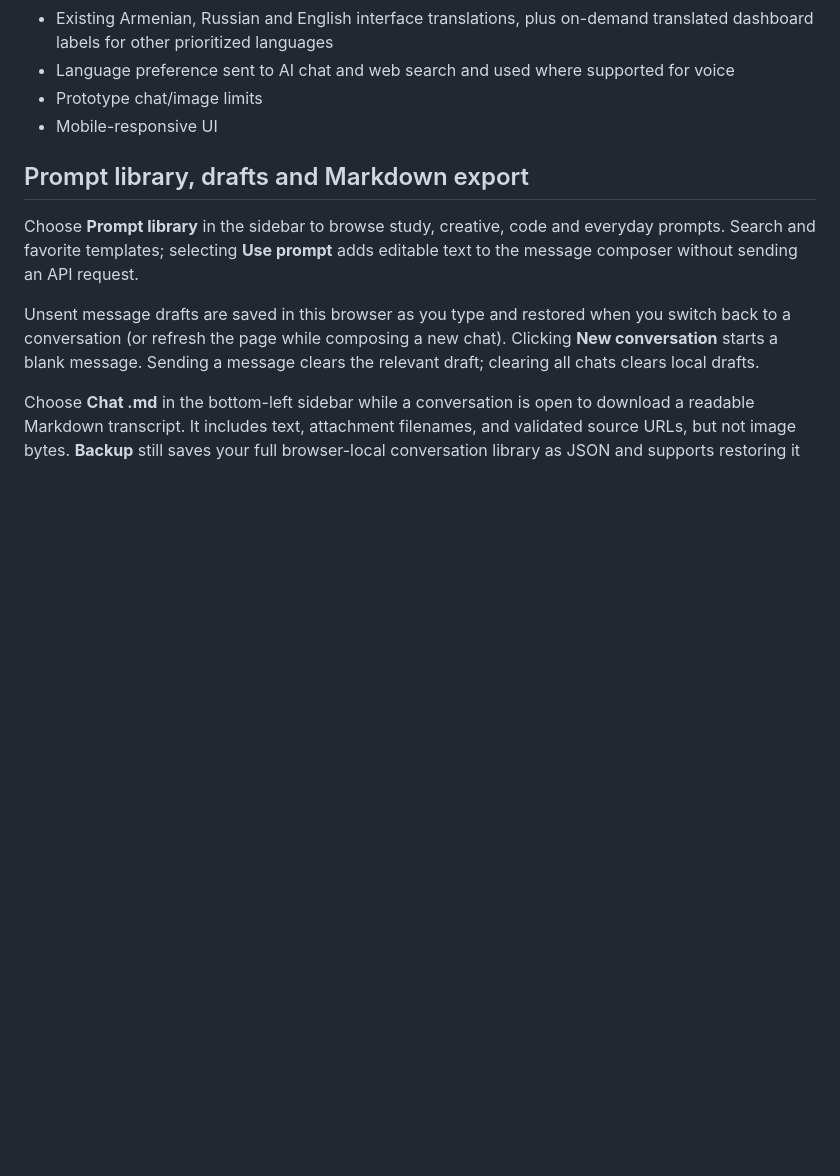
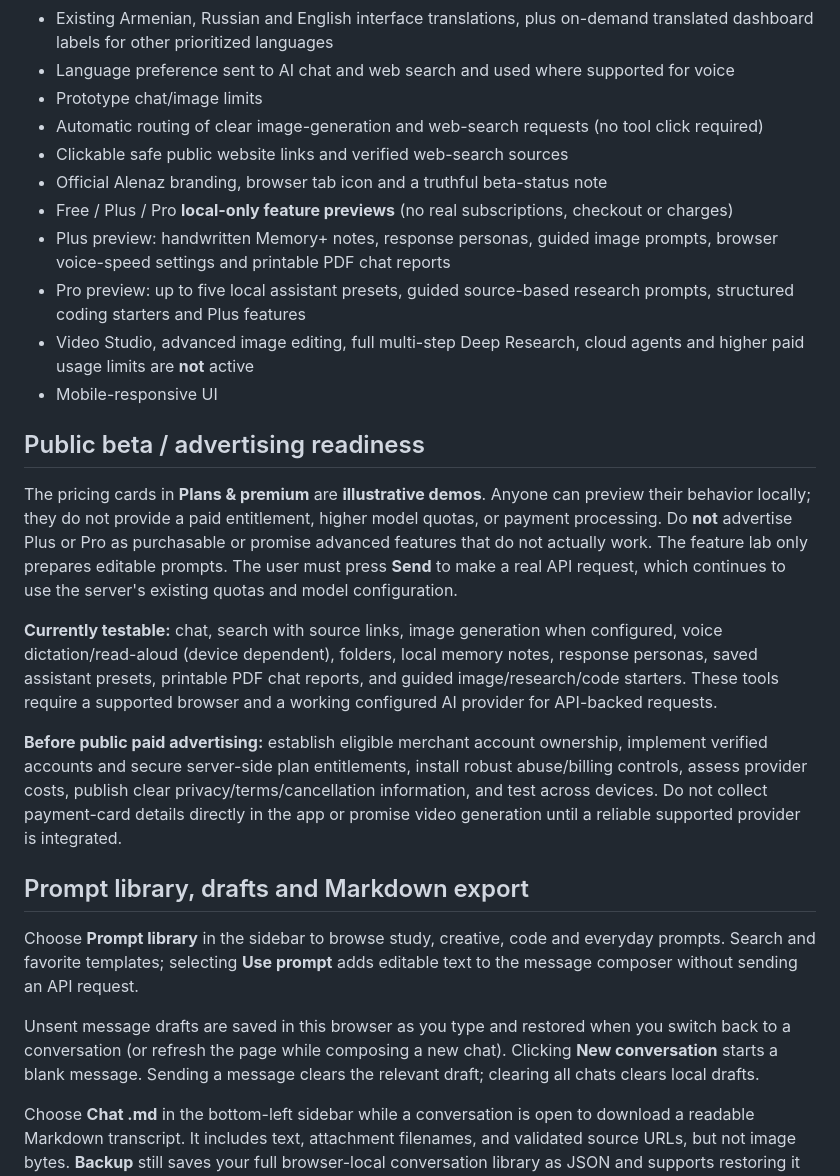
Before and after one commit to davitvardanyangugu/alenaz-ai, a Markdown page: README.md, the part around the change. GitHub-like rendering; blank space fills up the shorter version.

Commit message:
Document premium beta capabilities and honest advertising launch checklist

```diff
--- a/README.md
+++ b/README.md
@@ -25,7 +25,22 @@ Alenaz is a ChatGPT-style AI assistant prototype built with Flask and the OpenAI
 - Existing Armenian, Russian and English interface translations, plus on-demand translated dashboard labels for other prioritized languages
 - Language preference sent to AI chat and web search and used where supported for voice
 - Prototype chat/image limits
+- Automatic routing of clear image-generation and web-search requests (no tool click required)
+- Clickable safe public website links and verified web-search sources
+- Official Alenaz branding, browser tab icon and a truthful beta-status note
+- Free / Plus / Pro **local-only feature previews** (no real subscriptions, checkout or charges)
+- Plus preview: handwritten Memory+ notes, response personas, guided image prompts, browser voice-speed settings and printable PDF chat reports
+- Pro preview: up to five local assistant presets, guided source-based research prompts, structured coding starters and Plus features
+- Video Studio, advanced image editing, full multi-step Deep Research, cloud agents and higher paid usage limits are **not** active
 - Mobile-responsive UI
+
+## Public beta / advertising readiness
+
+The pricing cards in **Plans & premium** are **illustrative demos**. Anyone can preview their behavior locally; they do not provide a paid entitlement, higher model quotas, or payment processing. Do **not** advertise Plus or Pro as purchasable or promise advanced features that do not actually work. The feature lab only prepares editable prompts. The user must press **Send** to make a real API request, which continues to use the server's existing quotas and model configuration.
+
+**Currently testable:** chat, search with source links, image generation when configured, voice dictation/read-aloud (device dependent), folders, local memory notes, response personas, saved assistant presets, printable PDF chat reports, and guided image/research/code starters. These tools require a supported browser and a working configured AI provider for API-backed requests.
+
+**Before public paid advertising:** establish eligible merchant account ownership, implement verified accounts and secure server-side plan entitlements, install robust abuse/billing controls, assess provider costs, publish clear privacy/terms/cancellation information, and test across devices. Do not collect payment-card details directly in the app or promise video generation until a reliable supported provider is integrated.
 
 ## Prompt library, drafts and Markdown export
 
```
